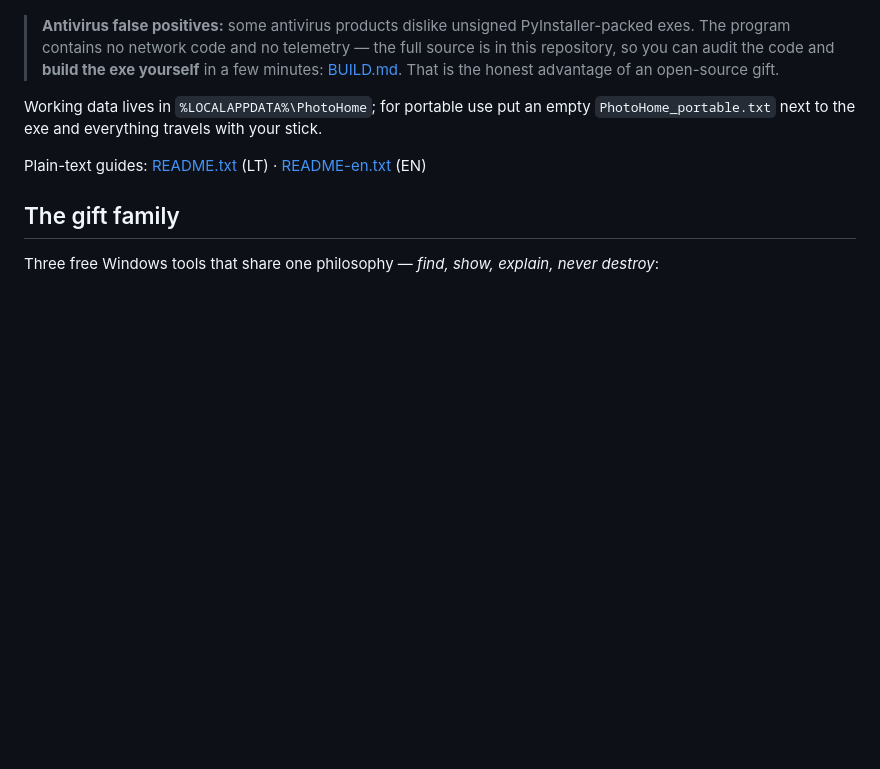
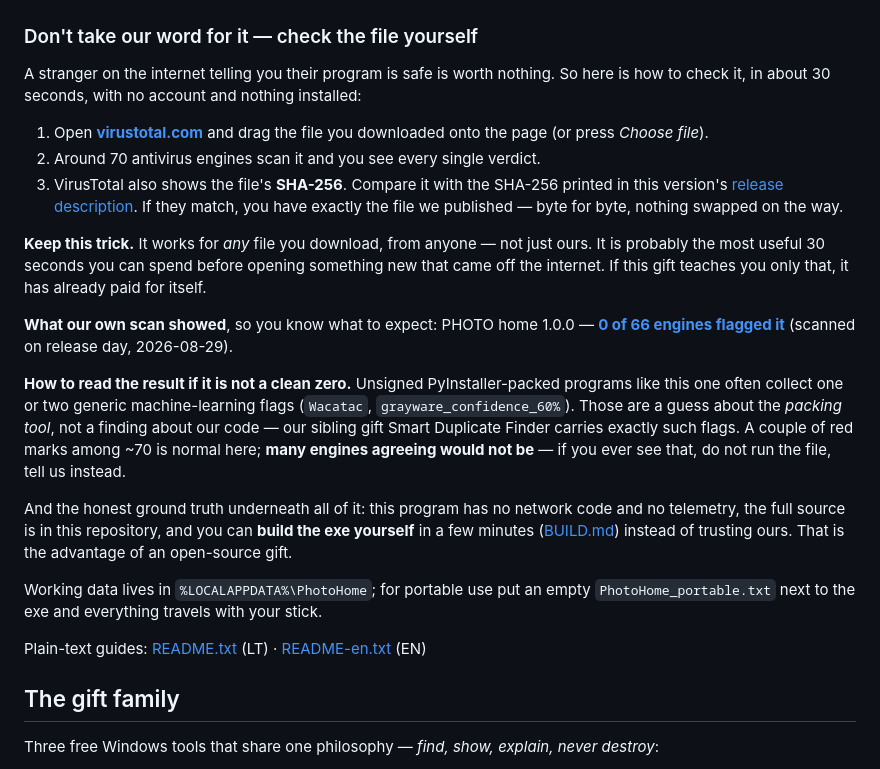
Before and after one commit to RobertasTa/foto-namai, a Markdown page: README.md, the part around the change. GitHub-like rendering; blank space fills up the shorter version.

Commit message:
README: teach the reader to verify the download themselves
Robertas: 'better describe how they can check for themselves - where to go,
drag the exe'. A stranger promising you their exe is safe is worth nothing;
a 30-second VirusTotal check the reader runs is worth something. Includes
the SHA-256 comparison and, deliberately, how to read a non-zero result -
plus the note that the same trick works for any download, not just ours.

```diff
--- a/README.md
+++ b/README.md
@@ -208,12 +208,41 @@ toolchain limit — Windows 7/8 will not start).
 >
 > ![Windows SmartScreen: the first screen offers only Don't run; after clicking More info, Run anyway appears](docs/screenshots/smartscreen.png)
 
-> **Antivirus false positives:** some antivirus products dislike
-> unsigned PyInstaller-packed exes. The program contains no network code
-> and no telemetry — the full source is in this repository, so you can
-> audit the code and **build the exe yourself** in a few minutes:
-> [BUILD.md](BUILD.md). That is the honest advantage of an open-source
-> gift.
+### Don't take our word for it — check the file yourself
+
+A stranger on the internet telling you their program is safe is worth
+nothing. So here is how to check it, in about 30 seconds, with no account
+and nothing installed:
+
+1. Open **[virustotal.com](https://www.virustotal.com/)** and drag the file
+   you downloaded onto the page (or press *Choose file*).
+2. Around 70 antivirus engines scan it and you see every single verdict.
+3. VirusTotal also shows the file's **SHA-256**. Compare it with the SHA-256
+   printed in this version's [release description](../../releases/latest).
+   If they match, you have exactly the file we published — byte for byte,
+   nothing swapped on the way.
+
+**Keep this trick.** It works for *any* file you download, from anyone — not
+just ours. It is probably the most useful 30 seconds you can spend before
+opening something new that came off the internet. If this gift teaches you
+only that, it has already paid for itself.
+
+**What our own scan showed**, so you know what to expect: PHOTO home 1.0.0 —
+**[0 of 66 engines flagged it](https://www.virustotal.com/gui/file/1b34b9c671bca2c1ffd57cb9d441fba745e90e01250a4a5561de32e459a15dbf)**
+(scanned on release day, 2026-08-29).
+
+**How to read the result if it is not a clean zero.** Unsigned
+PyInstaller-packed programs like this one often collect one or two generic
+machine-learning flags (`Wacatac`, `grayware_confidence_60%`). Those are a
+guess about the *packing tool*, not a finding about our code — our sibling
+gift Smart Duplicate Finder carries exactly such flags. A couple of red
+marks among ~70 is normal here; **many engines agreeing would not be** — if
+you ever see that, do not run the file, tell us instead.
+
+And the honest ground truth underneath all of it: this program has no
+network code and no telemetry, the full source is in this repository, and
+you can **build the exe yourself** in a few minutes ([BUILD.md](BUILD.md))
+instead of trusting ours. That is the advantage of an open-source gift.
 
 Working data lives in `%LOCALAPPDATA%\PhotoHome`; for portable use put
 an empty `PhotoHome_portable.txt` next to the exe and everything travels
```
